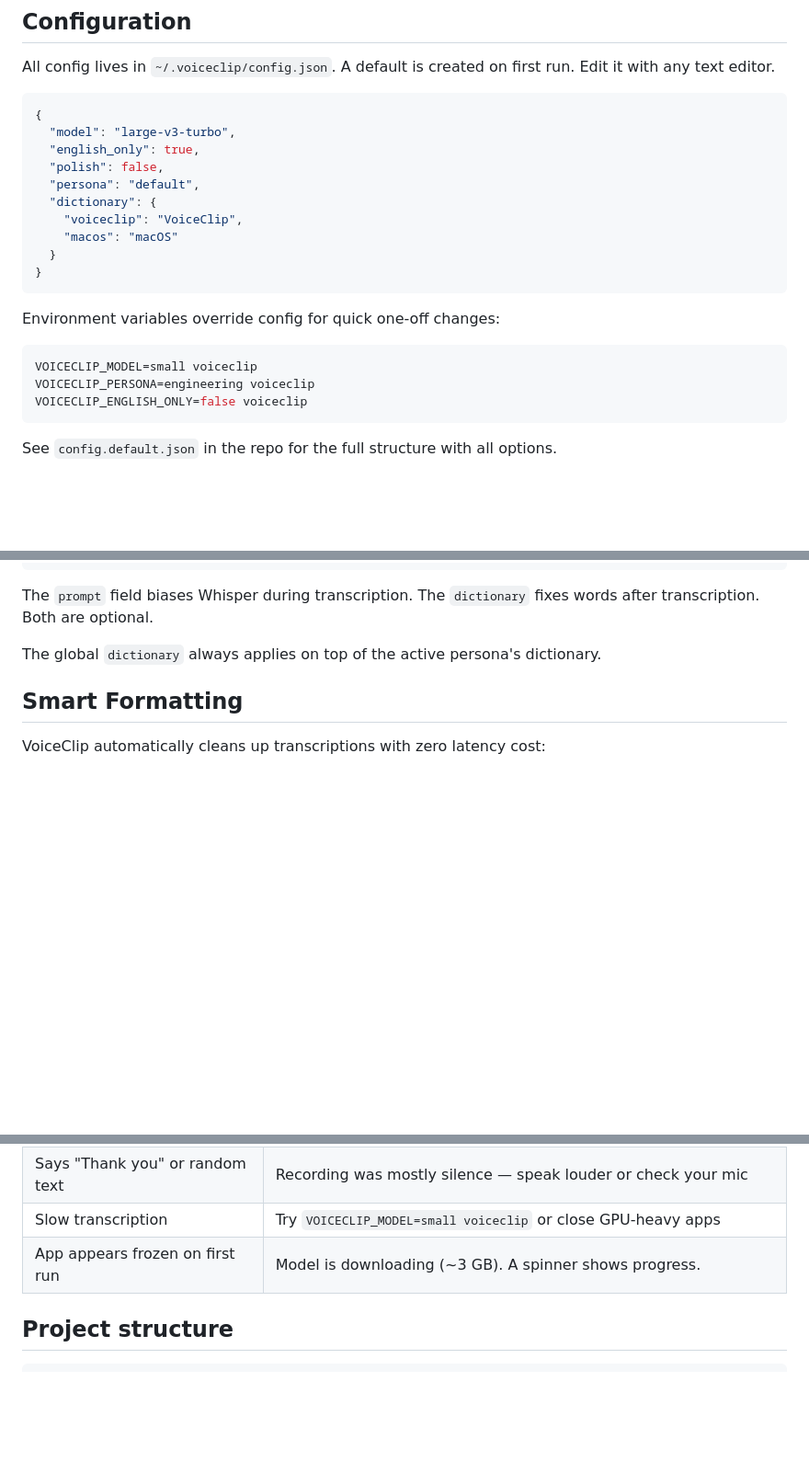
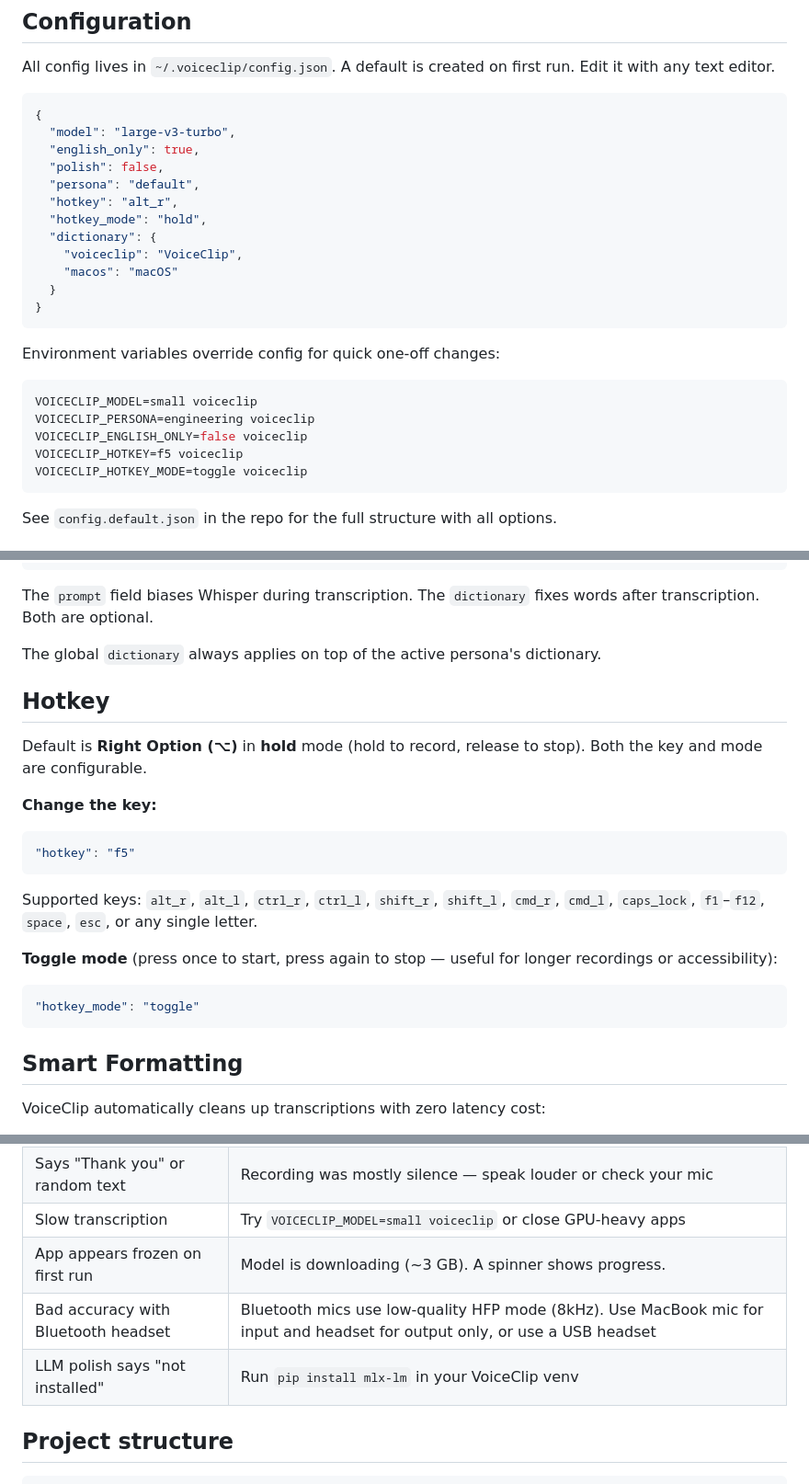
Before and after one commit to asmehra95/VoiceClip, a Markdown page: README.md, 3 parts joined by grey strips. Shown at 92% size. GitHub-like rendering; blank space fills up the shorter version.

Commit message:
README: add hotkey config, toggle mode, headset troubleshooting, tests

````diff
--- a/README.md
+++ b/README.md
@@ -77,6 +77,8 @@ All config lives in `~/.voiceclip/config.json`. A default is created on first ru
   "english_only": true,
   "polish": false,
   "persona": "default",
+  "hotkey": "alt_r",
+  "hotkey_mode": "hold",
   "dictionary": {
     "voiceclip": "VoiceClip",
     "macos": "macOS"
@@ -90,6 +92,8 @@ Environment variables override config for quick one-off changes:
 VOICECLIP_MODEL=small voiceclip
 VOICECLIP_PERSONA=engineering voiceclip
 VOICECLIP_ENGLISH_ONLY=false voiceclip
+VOICECLIP_HOTKEY=f5 voiceclip
+VOICECLIP_HOTKEY_MODE=toggle voiceclip
 ```
 
 See `config.default.json` in the repo for the full structure with all options.
@@ -125,6 +129,24 @@ Personas bias Whisper toward domain-specific vocabulary and fix common misheard
 The `prompt` field biases Whisper during transcription. The `dictionary` fixes words after transcription. Both are optional.
 
 The global `dictionary` always applies on top of the active persona's dictionary.
+
+## Hotkey
+
+Default is **Right Option (⌥)** in **hold** mode (hold to record, release to stop). Both the key and mode are configurable.
+
+**Change the key:**
+
+```json
+"hotkey": "f5"
+```
+
+Supported keys: `alt_r`, `alt_l`, `ctrl_r`, `ctrl_l`, `shift_r`, `shift_l`, `cmd_r`, `cmd_l`, `caps_lock`, `f1`–`f12`, `space`, `esc`, or any single letter.
+
+**Toggle mode** (press once to start, press again to stop — useful for longer recordings or accessibility):
+
+```json
+"hotkey_mode": "toggle"
+```
 
 ## Smart Formatting
 
@@ -190,6 +212,8 @@ VoiceClip downloads the right model automatically on first run. Pick the one tha
 | Says "Thank you" or random text | Recording was mostly silence — speak louder or check your mic |
 | Slow transcription | Try `VOICECLIP_MODEL=small voiceclip` or close GPU-heavy apps |
 | App appears frozen on first run | Model is downloading (~3 GB). A spinner shows progress. |
+| Bad accuracy with Bluetooth headset | Bluetooth mics use low-quality HFP mode (8kHz). Use MacBook mic for input and headset for output only, or use a USB headset |
+| LLM polish says "not installed" | Run `pip install mlx-lm` in your VoiceClip venv |
 
 ## Project structure
 
````
Also changed, not shown: other parts of README.md (+1 -0 lines).
